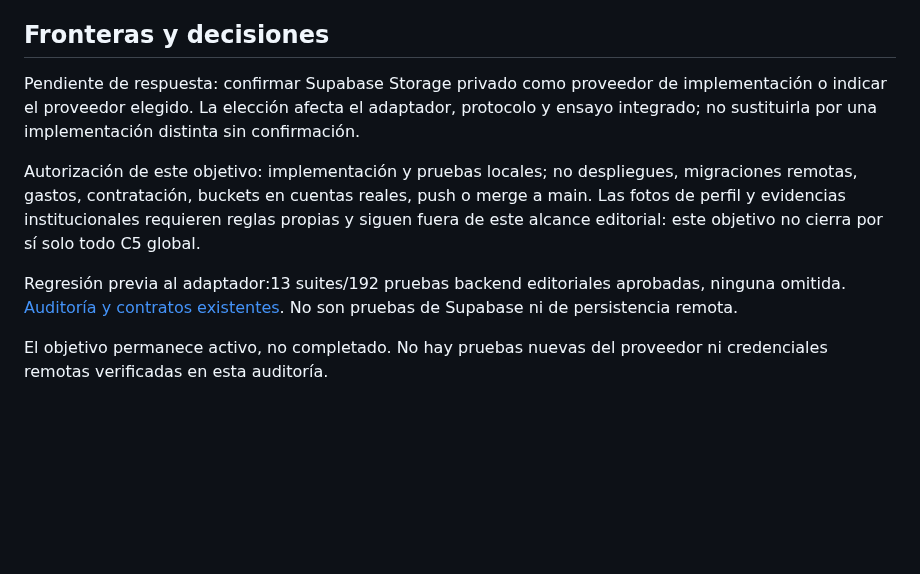
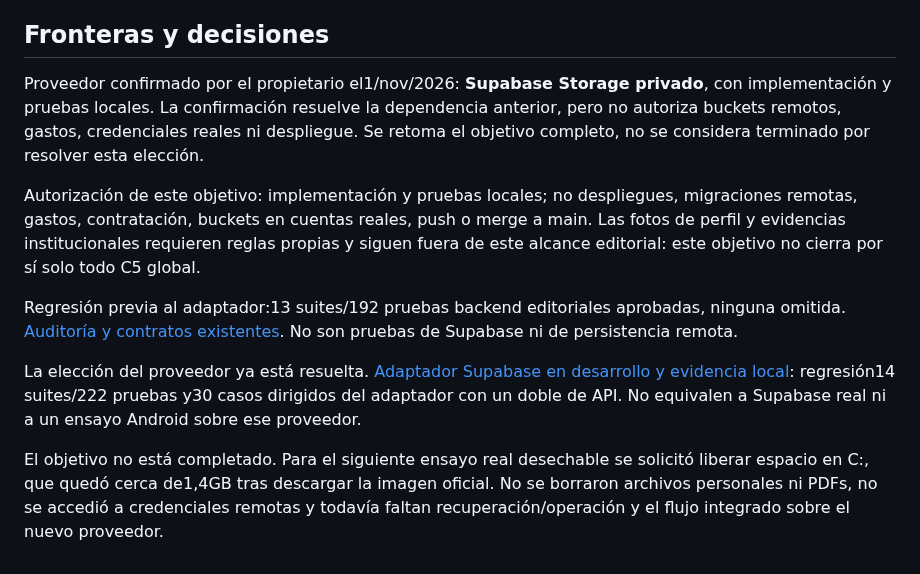
Before and after one commit to Pavel2020123/saber_plus, a Markdown page: docs/C5_D_INTEGRACION_OPERACION.md, the part around the change. GitHub-like rendering; blank space fills up the shorter version.

Commit message:
docs(c5): record approved provider and local storage progress

```diff
--- a/docs/C5_D_INTEGRACION_OPERACION.md
+++ b/docs/C5_D_INTEGRACION_OPERACION.md
@@ -20,10 +20,12 @@
 
 ## Fronteras y decisiones
 
-Pendiente de respuesta: confirmar Supabase Storage privado como proveedor de implementación o indicar el proveedor elegido. La elección afecta el adaptador, protocolo y ensayo integrado; no sustituirla por una implementación distinta sin confirmación.
+Proveedor confirmado por el propietario el1/nov/2026: **Supabase Storage privado**, con implementación y pruebas locales. La confirmación resuelve la dependencia anterior, pero no autoriza buckets remotos, gastos, credenciales reales ni despliegue. Se retoma el objetivo completo, no se considera terminado por resolver esta elección.
 
 Autorización de este objetivo: implementación y pruebas locales; no despliegues, migraciones remotas, gastos, contratación, buckets en cuentas reales, push o merge a main. Las fotos de perfil y evidencias institucionales requieren reglas propias y siguen fuera de este alcance editorial: este objetivo no cierra por sí solo todo C5 global.
 
 Regresión previa al adaptador:13 suites/192 pruebas backend editoriales aprobadas, ninguna omitida. [Auditoría y contratos existentes](<../../../SaberPlus-Backend/backend/docs/C5_D_AUDITORIA_INICIAL.md>). No son pruebas de Supabase ni de persistencia remota.
 
-El objetivo permanece activo, no completado. No hay pruebas nuevas del proveedor ni credenciales remotas verificadas en esta auditoría.
+La elección del proveedor ya está resuelta. [Adaptador Supabase en desarrollo y evidencia local](<../../../SaberPlus-Backend/backend/docs/C5_D_SUPABASE_STORAGE.md>): regresión14 suites/222 pruebas y30 casos dirigidos del adaptador con un doble de API. No equivalen a Supabase real ni a un ensayo Android sobre ese proveedor.
+
+El objetivo no está completado. Para el siguiente ensayo real desechable se solicitó liberar espacio en C:, que quedó cerca de1,4GB tras descargar la imagen oficial. No se borraron archivos personales ni PDFs, no se accedió a credenciales remotas y todavía faltan recuperación/operación y el flujo integrado sobre el nuevo proveedor.
```
